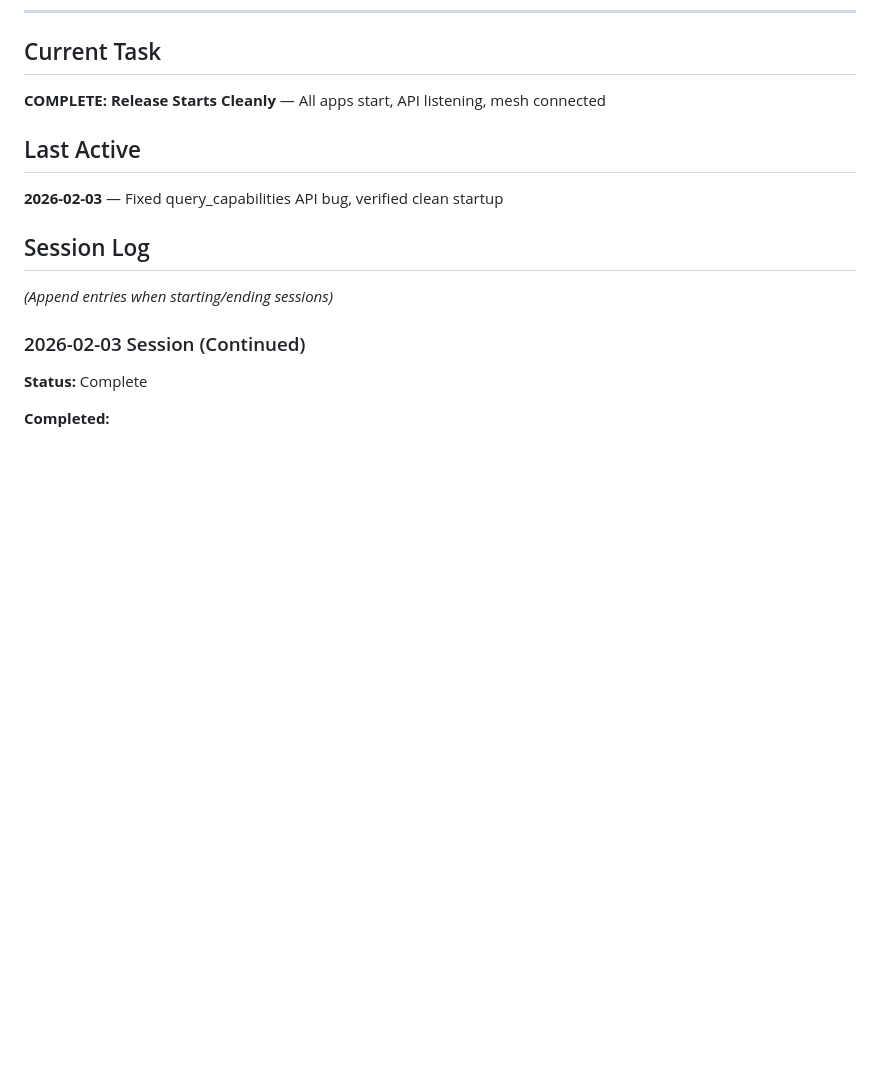
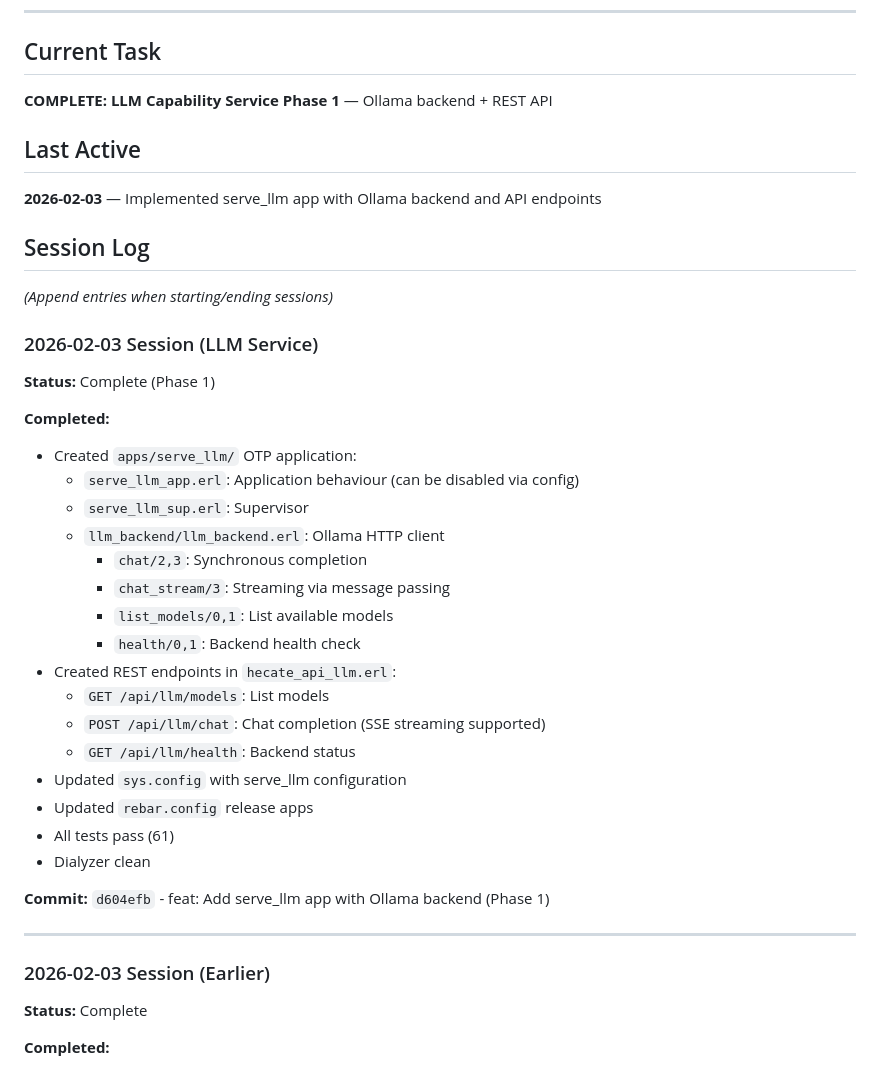
Before and after one commit to hecate-social/hecate-daemon, a Markdown page: .hecate/STATUS.md, the part around the change. Drawn GitHub-style; blank space fills up the shorter version.

Commit message:
chore: Update .hecate status - LLM Phase 1 complete

```diff
--- a/.hecate/STATUS.md
+++ b/.hecate/STATUS.md
@@ -6,17 +6,43 @@
 
 ## Current Task
 
-**COMPLETE: Release Starts Cleanly** — All apps start, API listening, mesh connected
+**COMPLETE: LLM Capability Service Phase 1** — Ollama backend + REST API
 
 ## Last Active
 
-**2026-02-03** — Fixed query_capabilities API bug, verified clean startup
+**2026-02-03** — Implemented serve_llm app with Ollama backend and API endpoints
 
 ## Session Log
 
 *(Append entries when starting/ending sessions)*
 
-### 2026-02-03 Session (Continued)
+### 2026-02-03 Session (LLM Service)
+
+**Status:** Complete (Phase 1)
+
+**Completed:**
+- Created `apps/serve_llm/` OTP application:
+  - `serve_llm_app.erl`: Application behaviour (can be disabled via config)
+  - `serve_llm_sup.erl`: Supervisor
+  - `llm_backend/llm_backend.erl`: Ollama HTTP client
+    - `chat/2,3`: Synchronous completion
+    - `chat_stream/3`: Streaming via message passing
+    - `list_models/0,1`: List available models
+    - `health/0,1`: Backend health check
+- Created REST endpoints in `hecate_api_llm.erl`:
+  - `GET /api/llm/models`: List models
+  - `POST /api/llm/chat`: Chat completion (SSE streaming supported)
+  - `GET /api/llm/health`: Backend status
+- Updated `sys.config` with serve_llm configuration
+- Updated `rebar.config` release apps
+- All tests pass (61)
+- Dialyzer clean
+
+**Commit:** `d604efb` - feat: Add serve_llm app with Ollama backend (Phase 1)
+
+---
+
+### 2026-02-03 Session (Earlier)
 
 **Status:** Complete
 
```
Also changed, not shown: .hecate/RESPONSES.md (+82 -0 lines).
